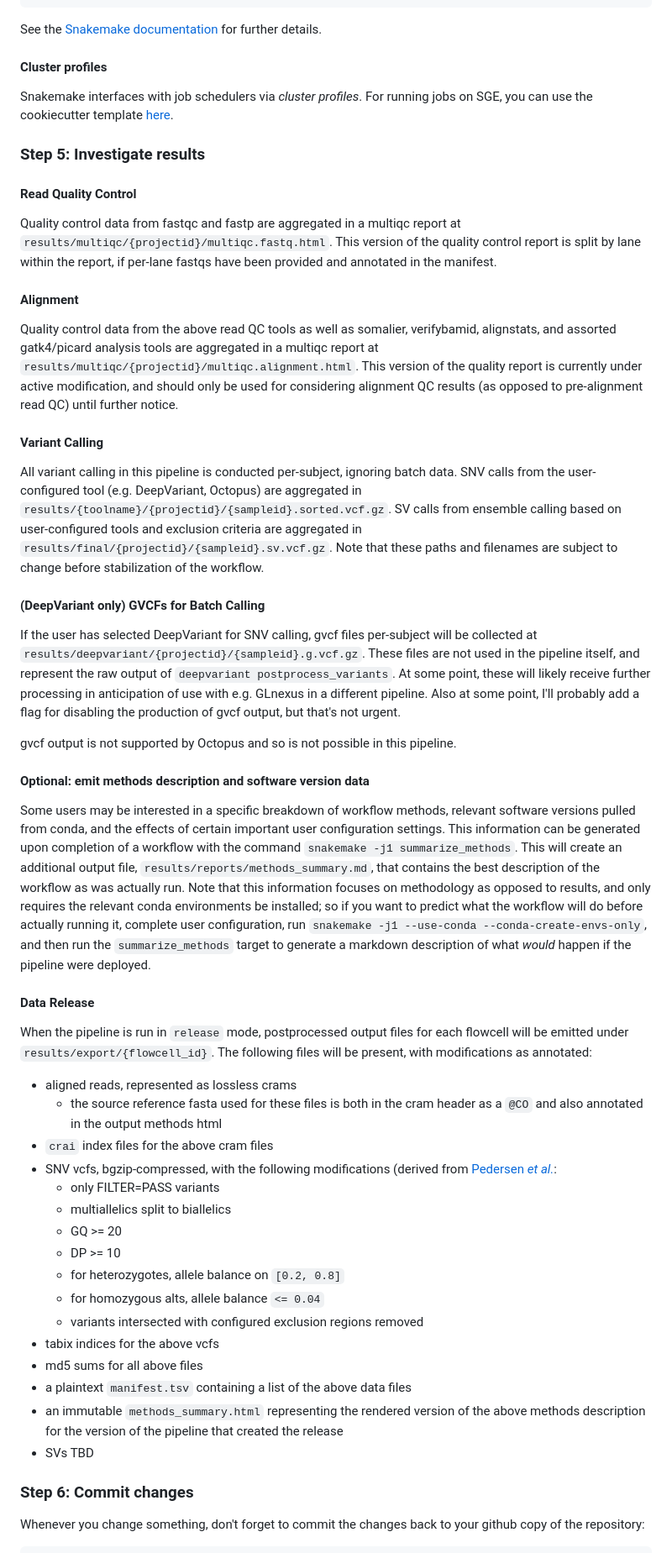
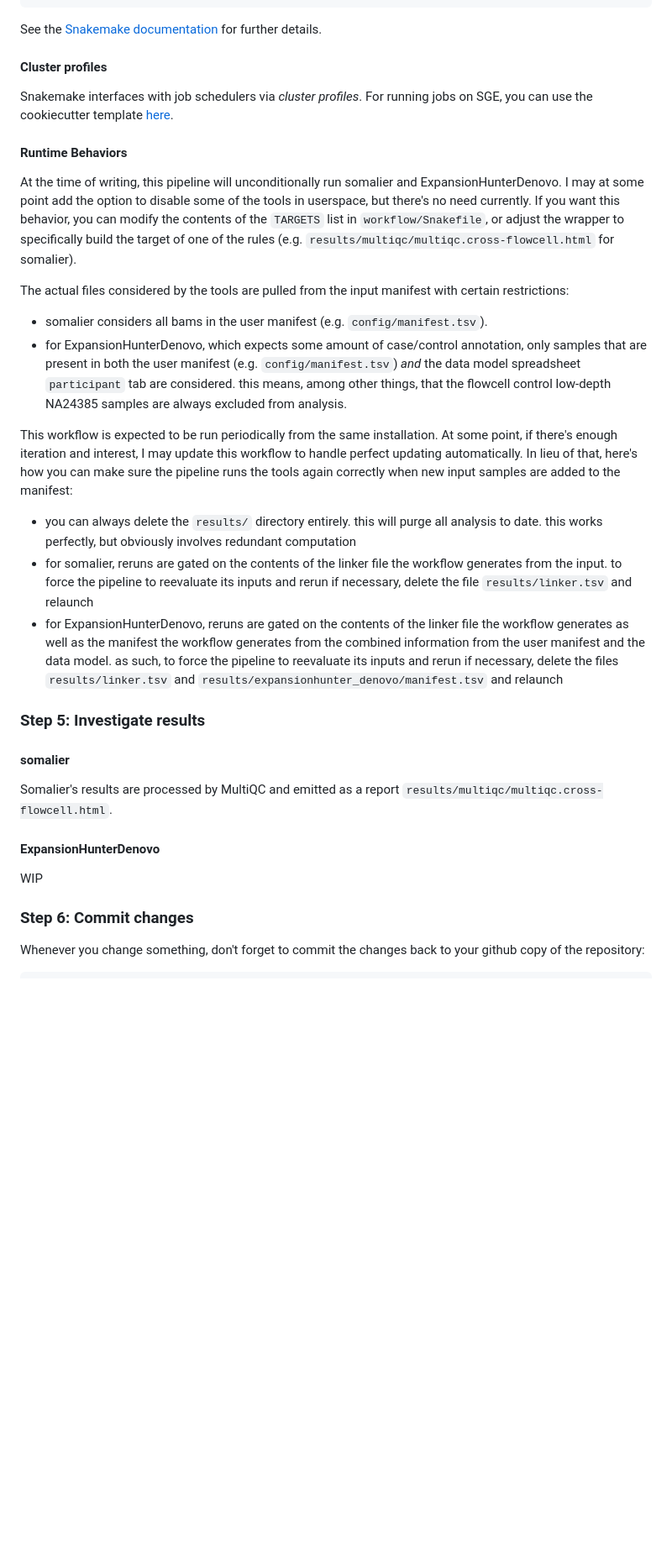
Before and after one commit to UCI-GREGoR/wgs-downstream, a Markdown page: README.md, the part around one of its changes. Shown at 84% size. Drawn GitHub-style; blank space fills up the shorter version.

Commit message:
docs: add documentation for recent changes and updates to the workflow, and remove aberrant blocks

```diff
--- a/README.md
+++ b/README.md
@@ -81,70 +90,42 @@ the cookiecutter template [here](https://github.com/Snakemake-Profiles/sge).
 
 
 
+#### Runtime Behaviors
+
+At the time of writing, this pipeline will unconditionally run somalier and ExpansionHunterDenovo. I may at some point
+add the option to disable some of the tools in userspace, but there's no need currently. If you want this behavior,
+you can modify the contents of the `TARGETS` list in `workflow/Snakefile`, or adjust the wrapper to specifically
+build the target of one of the rules (e.g. `results/multiqc/multiqc.cross-flowcell.html` for somalier).
+
+The actual files considered by the tools are pulled from the input manifest with certain restrictions:
+
+- somalier considers all bams in the user manifest (e.g. `config/manifest.tsv`).
+- for ExpansionHunterDenovo, which expects some amount of case/control annotation, only samples that are present in both the
+  user manifest (e.g. `config/manifest.tsv`) _and_ the data model spreadsheet `participant` tab are considered. this means,
+  among other things, that the flowcell control low-depth NA24385 samples are always excluded from analysis.
+
+This workflow is expected to be run periodically from the same installation. At some point, if there's enough iteration and
+interest, I may update this workflow to handle perfect updating automatically. In lieu of that, here's how you can make
+sure the pipeline runs the tools again correctly when new input samples are added to the manifest:
+
+- you can always delete the `results/` directory entirely. this will purge all analysis to date. this works perfectly,
+  but obviously involves redundant computation
+- for somalier, reruns are gated on the contents of the linker file the workflow generates from the input. to force the
+  pipeline to reevaluate its inputs and rerun if necessary, delete the file `results/linker.tsv` and relaunch
+- for ExpansionHunterDenovo, reruns are gated on the contents of the linker file the workflow generates as well as
+  the manifest the workflow generates from the combined information from the user manifest and the data model. as such,
+  to force the pipeline to reevaluate its inputs and rerun if necessary, delete the files `results/linker.tsv` and
+  `results/expansionhunter_denovo/manifest.tsv` and relaunch
+
 ### Step 5: Investigate results
 
-#### Read Quality Control
+#### somalier
 
-Quality control data from fastqc and fastp are aggregated in a multiqc report at `results/multiqc/{projectid}/multiqc.fastq.html`.
-This version of the quality control report is split by lane within the report, if per-lane fastqs have been provided
-and annotated in the manifest.
+Somalier's results are processed by MultiQC and emitted as a report `results/multiqc/multiqc.cross-flowcell.html`.
 
-#### Alignment
+#### ExpansionHunterDenovo
 
-Quality control data from the above read QC tools as well as somalier, verifybamid, alignstats,  and assorted gatk4/picard analysis tools
-are aggregated in a multiqc report at `results/multiqc/{projectid}/multiqc.alignment.html`. This version of the quality report is currently
-under active modification, and should only be used for considering alignment QC results (as opposed to pre-alignment read QC) until further notice.
-
-#### Variant Calling
-
-All variant calling in this pipeline is conducted per-subject, ignoring batch data. SNV calls from the user-configured tool
-(e.g. DeepVariant, Octopus) are aggregated in `results/{toolname}/{projectid}/{sampleid}.sorted.vcf.gz`. SV calls from
-ensemble calling based on user-configured tools and exclusion criteria are aggregated in `results/final/{projectid}/{sampleid}.sv.vcf.gz`.
-Note that these paths and filenames are subject to change before stabilization of the workflow.
-
-#### (DeepVariant only) GVCFs for Batch Calling
-
-If the user has selected DeepVariant for SNV calling, gvcf files per-subject will be collected at
-`results/deepvariant/{projectid}/{sampleid}.g.vcf.gz`. These files are not used in the pipeline itself,
-and represent the raw output of `deepvariant postprocess_variants`. At some point, these will likely receive
-further processing in anticipation of use with e.g. GLnexus in a different pipeline. Also at some point,
-I'll probably add a flag for disabling the production of gvcf output, but that's not urgent.
-
-gvcf output is not supported by Octopus and so is not possible in this pipeline.
-
-#### Optional: emit methods description and software version data
-
-Some users may be interested in a specific breakdown of workflow methods, relevant software versions pulled from
-conda, and the effects of certain important user configuration settings. This information can be generated upon
-completion of a workflow with the command `snakemake -j1 summarize_methods`. This will create an additional output
-file, `results/reports/methods_summary.md`, that contains the best description of the workflow as was actually run.
-Note that this information focuses on methodology as opposed to results, and only requires the relevant conda
-environments be installed; so if you want to predict what the workflow will do before actually running it,
-complete user configuration, run `snakemake -j1 --use-conda --conda-create-envs-only`, and then run the `summarize_methods`
-target to generate a markdown description of what _would_ happen if the pipeline were deployed.
-
-#### Data Release
-
-When the pipeline is run in `release` mode, postprocessed output files for each flowcell will be emitted under
-`results/export/{flowcell_id}`. The following files will be present, with modifications as annotated:
-
-- aligned reads, represented as lossless crams
-  - the source reference fasta used for these files is both in the cram header as a `@CO` and also
-    annotated in the output methods html
-- `crai` index files for the above cram files
-- SNV vcfs, bgzip-compressed, with the following modifications (derived from [Pedersen _et al._](https://doi.org/10.1038/s41525-021-00227-3):
-  - only FILTER=PASS variants
-  - multiallelics split to biallelics
-  - GQ >= 20
-  - DP >= 10
-  - for heterozygotes, allele balance on `[0.2, 0.8]`
-  - for homozygous alts, allele balance `<= 0.04`
-  - variants intersected with configured exclusion regions removed
-- tabix indices for the above vcfs
-- md5 sums for all above files
-- a plaintext `manifest.tsv` containing a list of the above data files
-- an immutable `methods_summary.html` representing the rendered version of the above methods description for the version of the pipeline that created the release
-- SVs TBD
+WIP
 
 ### Step 6: Commit changes
 
```
Also changed, not shown: other parts of README.md (+9 -0 lines).
